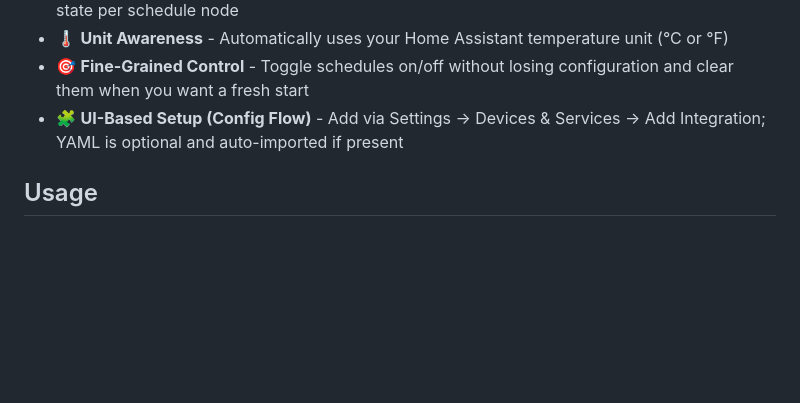
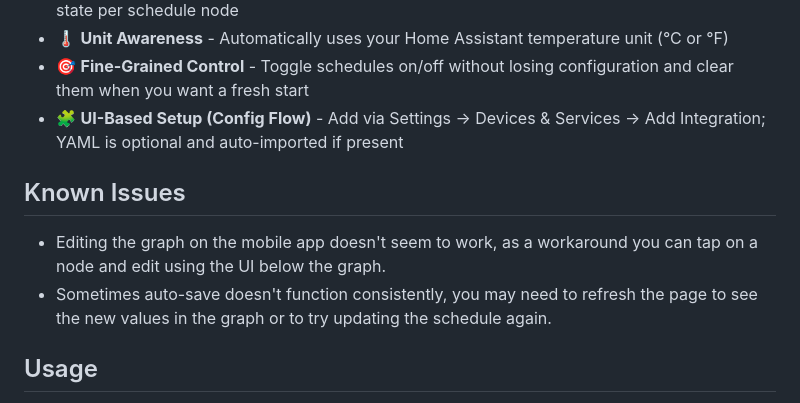
Before and after one commit to kneave/climate-scheduler, a Markdown page: README.md, the part around the change. Drawn GitHub-style; blank space fills up the shorter version.

Commit message:
added known issues

```diff
--- a/README.md
+++ b/README.md
@@ -20,6 +20,10 @@ A custom Home Assistant integration that provides intelligent 24-hour, weekday/w
 - 🌡️ **Unit Awareness** - Automatically uses your Home Assistant temperature unit (°C or °F)
 - 🎯 **Fine-Grained Control** - Toggle schedules on/off without losing configuration and clear them when you want a fresh start
 - 🧩 **UI-Based Setup (Config Flow)** - Add via Settings → Devices & Services → Add Integration; YAML is optional and auto-imported if present
+
+## Known Issues
+- Editing the graph on the mobile app doesn't seem to work, as a workaround you can tap on a node and edit using the UI below the graph.
+- Sometimes auto-save doesn't function consistently, you may need to refresh the page to see the new values in the graph or to try updating the schedule again.
 
 ## Usage
 
```
